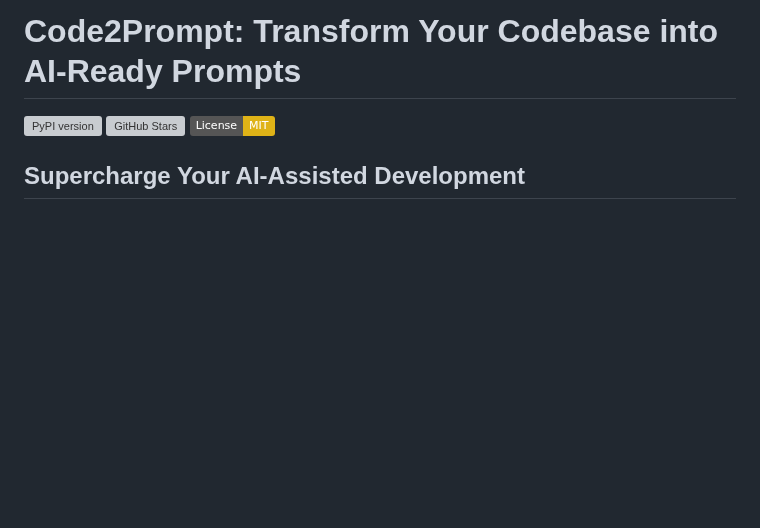
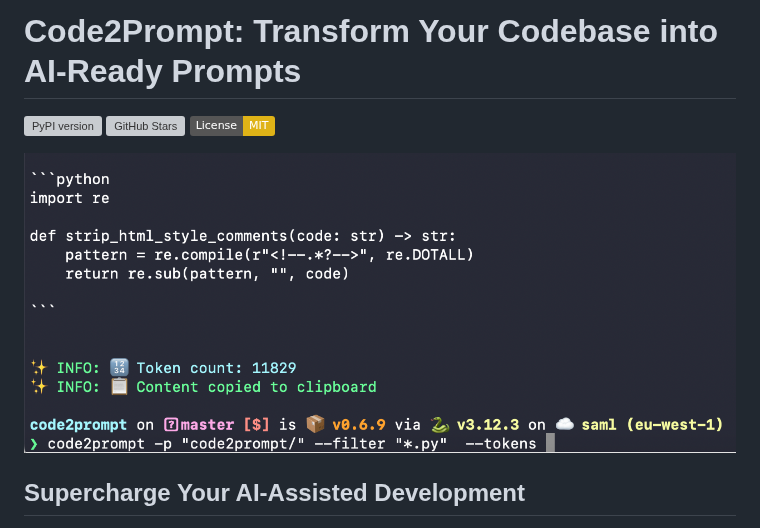
Before and after one commit to raphaelmansuy/code2prompt, a Markdown page: README.md, the part around the change. Drawn GitHub-style; pictures changed too: docs/screen-example1.png (added); badges without logos; blank space fills up the shorter version; grey boxes are pictures that could not be loaded.

Commit message:
fix(.): master(docs): add screenshot to README

```diff
--- a/README.md
+++ b/README.md
@@ -31,6 +31,8 @@ Code2Prompt is a powerful command-line tool that generates comprehensive prompts
 [![PyPI version](https://badge.fury.io/py/code2prompt.svg)](https://badge.fury.io/py/code2prompt)
 [![GitHub Stars](https://img.shields.io/github/stars/raphaelmansuy/code2prompt.svg)](https://github.com/raphaelmansuy/code2prompt/stargazers)
 [![License: MIT](https://img.shields.io/badge/License-MIT-yellow.svg)](https://opensource.org/licenses/MIT)
+
+![](./docs/screen-example1.png)
 
 ## Supercharge Your AI-Assisted Development
 
```
